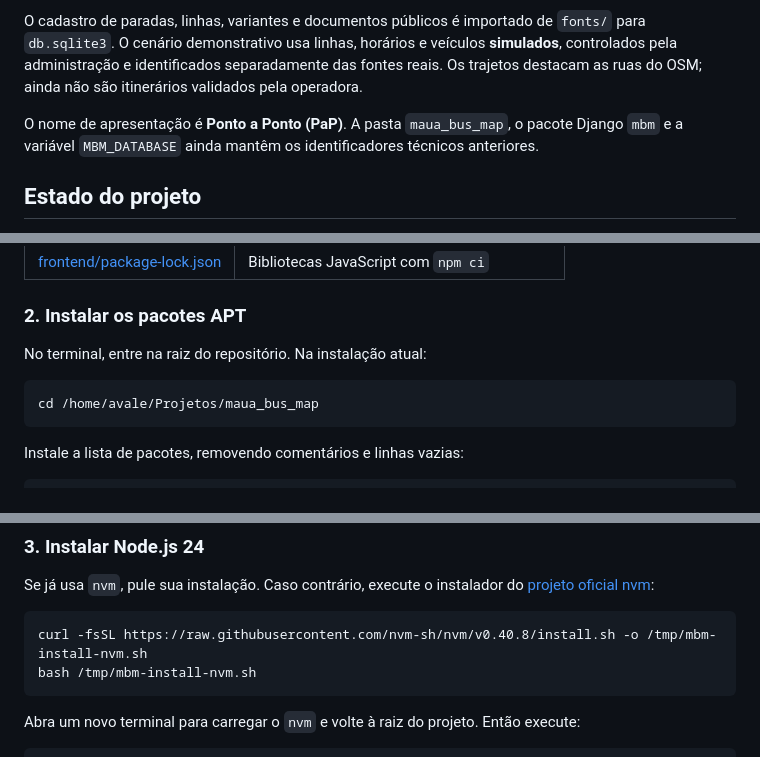
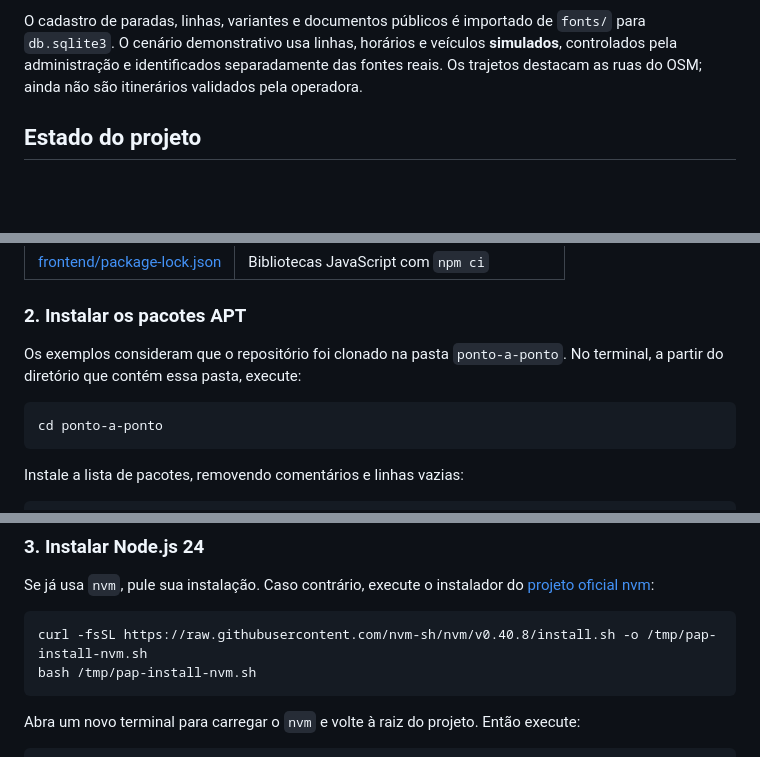
Before and after one commit to arianahuemura-ctrl/ponto-a-ponto, a Markdown page: README.md, 3 parts joined by grey strips. Rendered like a GitHub page; blank space fills up the shorter version.

Commit message:
docs: ajustar caminhos de instalação para ponto-a-ponto

```diff
--- a/README.md
+++ b/README.md
@@ -5,8 +5,6 @@
 Protótipo acadêmico do Projeto Integrador em Computação II da UNIVESP, voltado ao transporte público de Mauá. O QR Code identifica a parada física e inicia a consulta no navegador, sem exigir instalação de aplicativo ou conhecimento prévio do nome do ponto ou da linha. O passageiro pode consultar as linhas, escolher um destino e comparar viagens. Utiliza **Django/Python**, **React/Vite** e **Leaflet**, com dados geográficos do OpenStreetMap.
 
 O cadastro de paradas, linhas, variantes e documentos públicos é importado de `fonts/` para `db.sqlite3`. O cenário demonstrativo usa linhas, horários e veículos **simulados**, controlados pela administração e identificados separadamente das fontes reais. Os trajetos destacam as ruas do OSM; ainda não são itinerários validados pela operadora.
-
-O nome de apresentação é **Ponto a Ponto (PaP)**. A pasta `maua_bus_map`, o pacote Django `mbm` e a variável `MBM_DATABASE` ainda mantêm os identificadores técnicos anteriores.
 
 ## Estado do projeto
 
@@ -60,10 +58,10 @@ Os arquivos de dependências têm funções distintas:
 
 ### 2. Instalar os pacotes APT
 
-No terminal, entre na raiz do repositório. Na instalação atual:
+Os exemplos consideram que o repositório foi clonado na pasta `ponto-a-ponto`. No terminal, a partir do diretório que contém essa pasta, execute:
 
 ~~~bash
-cd /home/avale/Projetos/maua_bus_map
+cd ponto-a-ponto
 ~~~
 
 Instale a lista de pacotes, removendo comentários e linhas vazias:
@@ -88,8 +86,8 @@ A lista inclui Python, suporte a ambientes virtuais, Git, curl, certificados HTT
 Se já usa `nvm`, pule sua instalação. Caso contrário, execute o instalador do [projeto oficial nvm](https://github.com/nvm-sh/nvm#installing-and-updating):
 
 ~~~bash
-curl -fsSL https://raw.githubusercontent.com/nvm-sh/nvm/v0.40.8/install.sh -o /tmp/mbm-install-nvm.sh
-bash /tmp/mbm-install-nvm.sh
+curl -fsSL https://raw.githubusercontent.com/nvm-sh/nvm/v0.40.8/install.sh -o /tmp/pap-install-nvm.sh
+bash /tmp/pap-install-nvm.sh
 ~~~
 
 Abra um novo terminal para carregar o `nvm` e volte à raiz do projeto. Então execute:
```
Also changed, not shown: docs/relatorio_parcial/README.md (+1 -1 lines).
